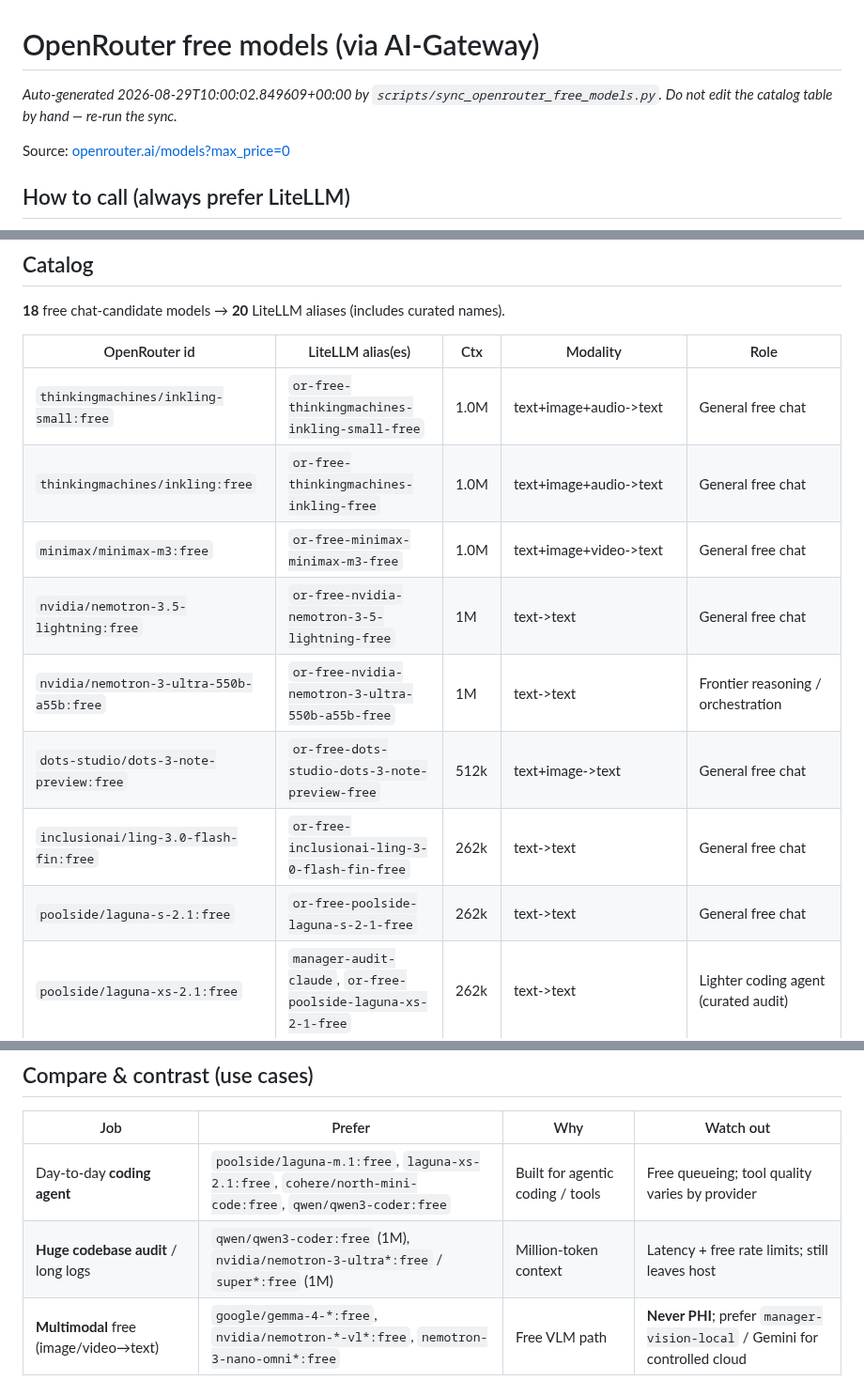
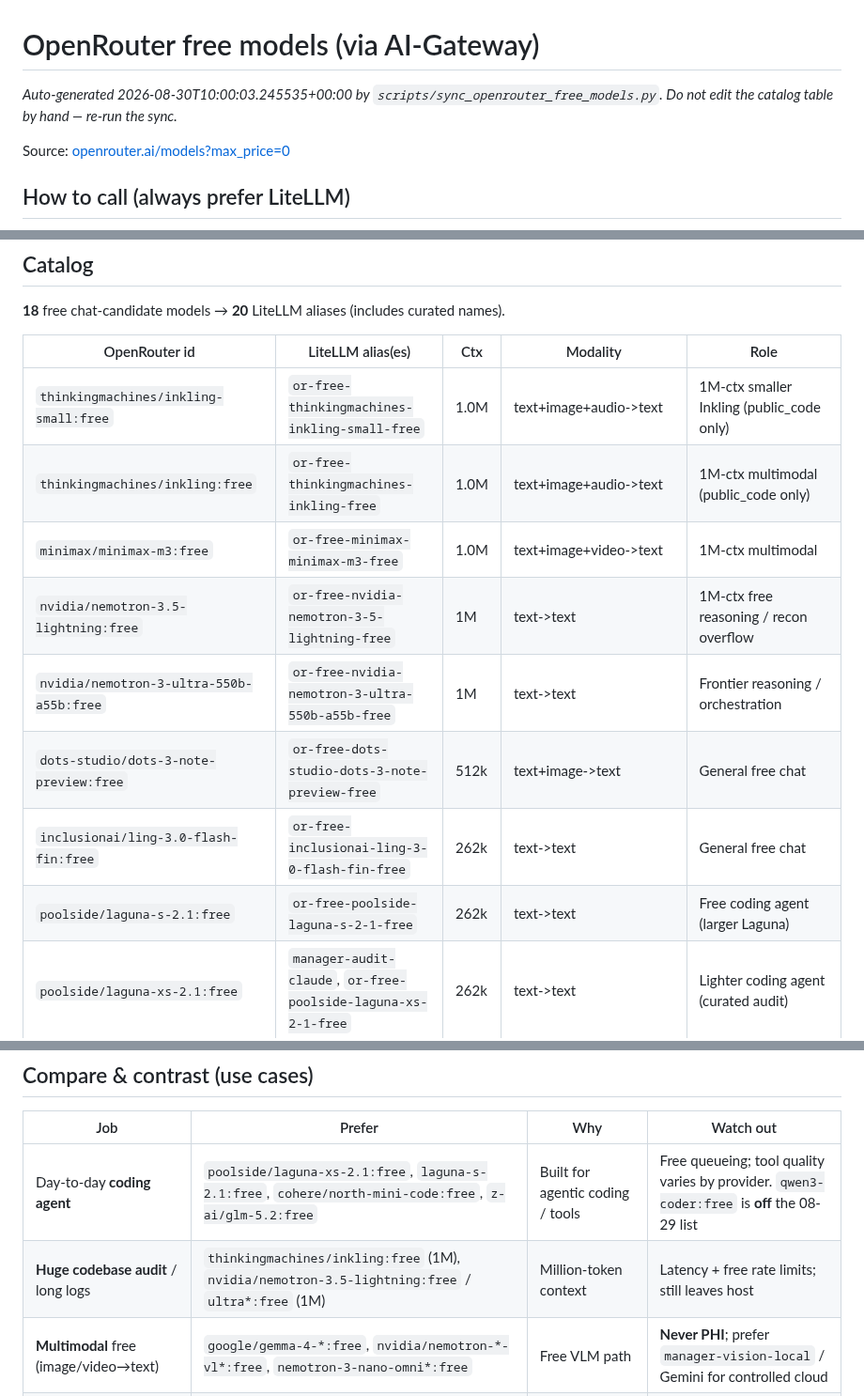
Before and after one commit to the1truedan/ai-gateway, a Markdown page: config/clients/openrouter-free-models.md, 3 parts joined by grey strips. Shown at 94% size. Drawn GitHub-style.

Commit message:
chore: daily openrouter free-model catalog refresh (2026-08-30)

```diff
--- a/config/clients/openrouter-free-models.md
+++ b/config/clients/openrouter-free-models.md
@@ -1,6 +1,6 @@
 # OpenRouter free models (via AI-Gateway)
 
-_Auto-generated 2026-08-29T10:00:02.849609+00:00 by `scripts/sync_openrouter_free_models.py`. Do not edit the catalog table by hand — re-run the sync._
+_Auto-generated 2026-08-30T10:00:03.245535+00:00 by `scripts/sync_openrouter_free_models.py`. Do not edit the catalog table by hand — re-run the sync._
 
 Source: [openrouter.ai/models?max_price=0](https://openrouter.ai/models?max_price=0)
 
@@ -25,14 +25,14 @@ so Prometheus, retries, and fallbacks apply.
 
 | OpenRouter id | LiteLLM alias(es) | Ctx | Modality | Role |
 |---------------|-------------------|-----|----------|------|
-| `thinkingmachines/inkling-small:free` | `or-free-thinkingmachines-inkling-small-free` | 1.0M | text+image+audio->text | General free chat |
-| `thinkingmachines/inkling:free` | `or-free-thinkingmachines-inkling-free` | 1.0M | text+image+audio->text | General free chat |
-| `minimax/minimax-m3:free` | `or-free-minimax-minimax-m3-free` | 1.0M | text+image+video->text | General free chat |
-| `nvidia/nemotron-3.5-lightning:free` | `or-free-nvidia-nemotron-3-5-lightning-free` | 1M | text->text | General free chat |
+| `thinkingmachines/inkling-small:free` | `or-free-thinkingmachines-inkling-small-free` | 1.0M | text+image+audio->text | 1M-ctx smaller Inkling (public_code only) |
+| `thinkingmachines/inkling:free` | `or-free-thinkingmachines-inkling-free` | 1.0M | text+image+audio->text | 1M-ctx multimodal (public_code only) |
+| `minimax/minimax-m3:free` | `or-free-minimax-minimax-m3-free` | 1.0M | text+image+video->text | 1M-ctx multimodal |
+| `nvidia/nemotron-3.5-lightning:free` | `or-free-nvidia-nemotron-3-5-lightning-free` | 1M | text->text | 1M-ctx free reasoning / recon overflow |
 | `nvidia/nemotron-3-ultra-550b-a55b:free` | `or-free-nvidia-nemotron-3-ultra-550b-a55b-free` | 1M | text->text | Frontier reasoning / orchestration |
 | `dots-studio/dots-3-note-preview:free` | `or-free-dots-studio-dots-3-note-preview-free` | 512k | text+image->text | General free chat |
 | `inclusionai/ling-3.0-flash-fin:free` | `or-free-inclusionai-ling-3-0-flash-fin-free` | 262k | text->text | General free chat |
-| `poolside/laguna-s-2.1:free` | `or-free-poolside-laguna-s-2-1-free` | 262k | text->text | General free chat |
+| `poolside/laguna-s-2.1:free` | `or-free-poolside-laguna-s-2-1-free` | 262k | text->text | Free coding agent (larger Laguna) |
 | `poolside/laguna-xs-2.1:free` | `manager-audit-claude`, `or-free-poolside-laguna-xs-2-1-free` | 262k | text->text | Lighter coding agent (curated audit) |
 | `google/gemma-4-26b-a4b-it:free` | `or-free-google-gemma-4-26b-a4b-it-free` | 262k | text+image+video->text | Free multimodal MoE VLM |
 | `google/gemma-4-31b-it:free` | `or-free-google-gemma-4-31b-it-free` | 262k | text+image+video->text | Free multimodal VLM (image/video→text) |
@@ -48,8 +48,8 @@ so Prometheus, retries, and fallbacks apply.
 
 | Job | Prefer | Why | Watch out |
 |-----|--------|-----|-----------|
-| Day-to-day **coding agent** | `poolside/laguna-m.1:free`, `laguna-xs-2.1:free`, `cohere/north-mini-code:free`, `qwen/qwen3-coder:free` | Built for agentic coding / tools | Free queueing; tool quality varies by provider |
-| **Huge codebase audit** / long logs | `qwen/qwen3-coder:free` (1M), `nvidia/nemotron-3-ultra*:free` / `super*:free` (1M) | Million-token context | Latency + free rate limits; still leaves host |
+| Day-to-day **coding agent** | `poolside/laguna-xs-2.1:free`, `laguna-s-2.1:free`, `cohere/north-mini-code:free`, `z-ai/glm-5.2:free` | Built for agentic coding / tools | Free queueing; tool quality varies by provider. `qwen3-coder:free` is **off** the 08-29 list |
+| **Huge codebase audit** / long logs | `thinkingmachines/inkling:free` (1M), `nvidia/nemotron-3.5-lightning:free` / `ultra*:free` (1M) | Million-token context | Latency + free rate limits; still leaves host |
 | **Multimodal** free (image/video→text) | `google/gemma-4-*:free`, `nvidia/nemotron-*-vl*:free`, `nemotron-3-nano-omni*:free` | Free VLM path | **Never PHI**; prefer `manager-vision-local` / Gemini for controlled cloud |
 | Quick free fallback | `openrouter/free` → `manager-openrouter-free` / `tier-free-cloud` | Zero config router | **Random** free model — quality and tools are unpredictable |
 | General chat / summarization | Llama 3.3 70B, Hermes 405B, Qwen3-Next | Broad instruction following | Not specialized for coding agents |
```
Also changed, not shown: other parts of config/clients/openrouter-free-models.md (+1 -1 lines).
